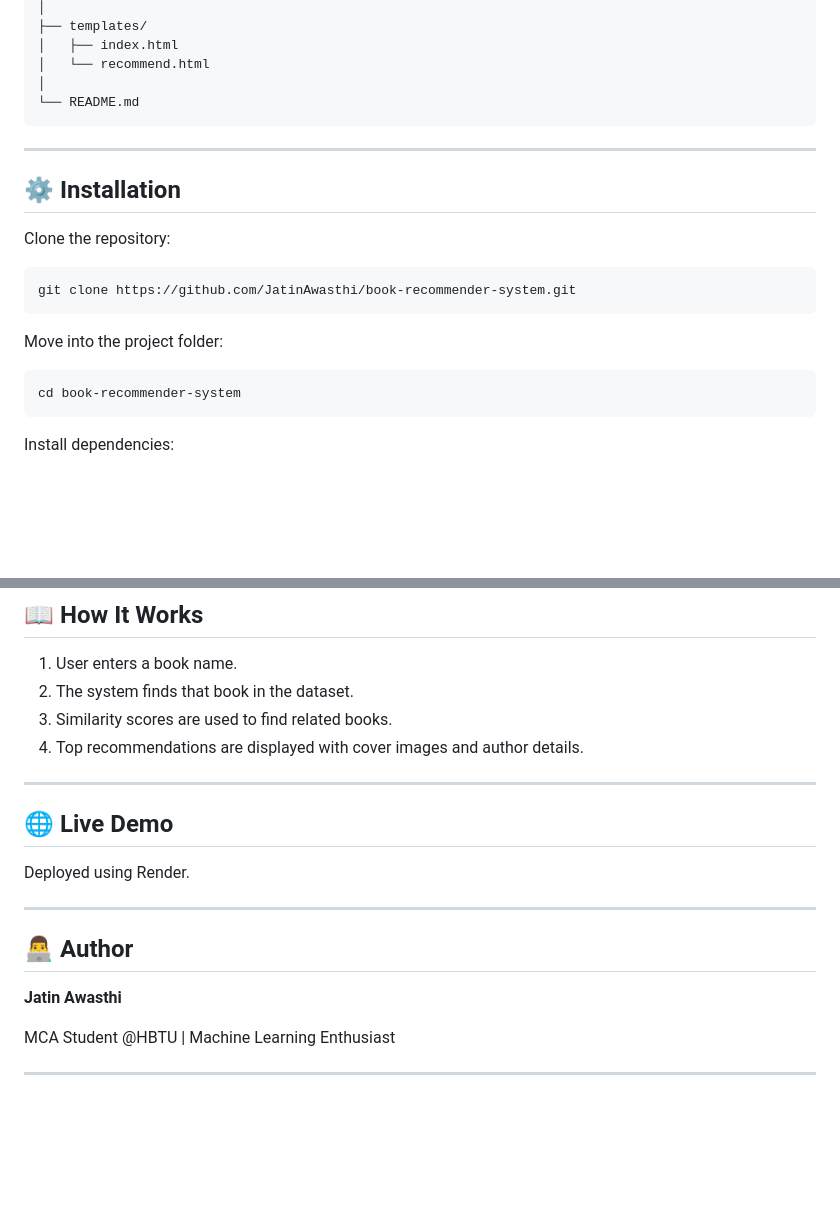
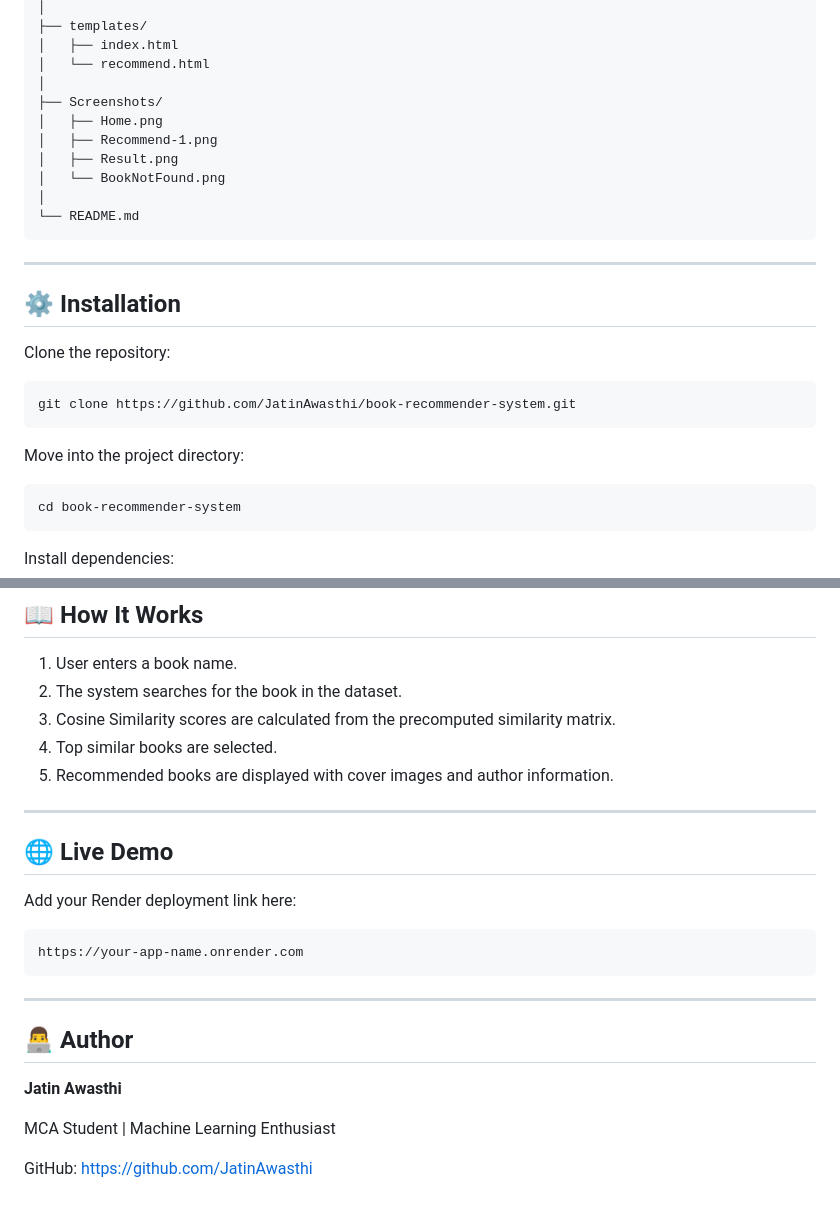
Before and after one commit to JatinAwasthi/book-recommender-system, a Markdown page: README.md, 2 parts joined by grey strips. Rendered like a GitHub page; blank space fills up the shorter version.

````diff
--- a/README.md
+++ b/README.md
@@ -52,6 +91,12 @@ book-recommender-system/
 │   ├── index.html
 │   └── recommend.html
 │
+├── Screenshots/
+│   ├── Home.png
+│   ├── Recommend-1.png
+│   ├── Result.png
+│   └── BookNotFound.png
+│
 └── README.md
 ```
 
@@ -65,7 +110,7 @@ Clone the repository:
 git clone https://github.com/JatinAwasthi/book-recommender-system.git
 ```
 
-Move into the project folder:
+Move into the project directory:
 
 ```bash
 cd book-recommender-system
@@ -94,15 +139,20 @@ http://127.0.0.1:5000
 ## 📖 How It Works
 
 1. User enters a book name.
-2. The system finds that book in the dataset.
-3. Similarity scores are used to find related books.
-4. Top recommendations are displayed with cover images and author details.
+2. The system searches for the book in the dataset.
+3. Cosine Similarity scores are calculated from the precomputed similarity matrix.
+4. Top similar books are selected.
+5. Recommended books are displayed with cover images and author information.
 
 ---
 
 ## 🌐 Live Demo
 
-Deployed using Render.
+Add your Render deployment link here:
+
+```text
+https://your-app-name.onrender.com
+```
 
 ---
 
@@ -110,6 +160,6 @@ Deployed using Render.
 
 **Jatin Awasthi**
 
-MCA Student @HBTU | Machine Learning Enthusiast
+MCA Student | Machine Learning Enthusiast
 
----
+GitHub: https://github.com/JatinAwasthi
````
Also changed, not shown: other parts of README.md (+54 -15 lines), Screenshots/BookNotFound.png (added), Screenshots/Home.png (added), Screenshots/Recommend-1.png (added), Screenshots/Result.png (added).
